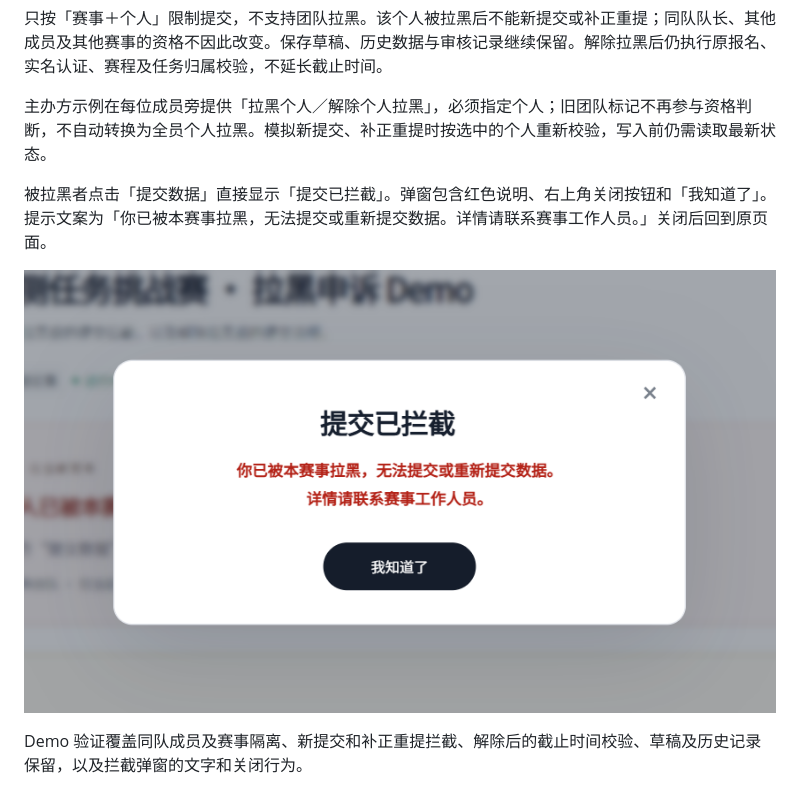
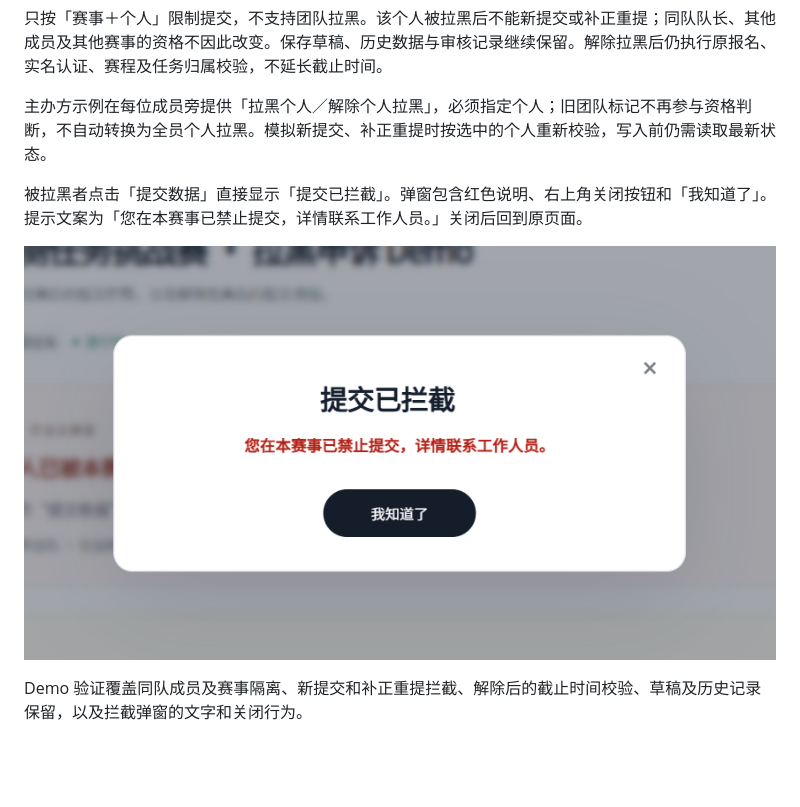
Before and after one commit to rongyinger/benchsquare, a Markdown page: docs/submission-block/README.md, the part around the change. GitHub-like rendering; pictures changed too: docs/submission-block/personal-block-dialog.png; blank space fills up the shorter version.

Commit message:
Update submission block warning copy

```diff
--- a/docs/submission-block/README.md
+++ b/docs/submission-block/README.md
@@ -8,7 +8,7 @@
 
 主办方示例在每位成员旁提供「拉黑个人／解除个人拉黑」，必须指定个人；旧团队标记不再参与资格判断，不自动转换为全员个人拉黑。模拟新提交、补正重提时按选中的个人重新校验，写入前仍需读取最新状态。
 
-被拉黑者点击「提交数据」直接显示「提交已拦截」。弹窗包含红色说明、右上角关闭按钮和「我知道了」。提示文案为「你已被本赛事拉黑，无法提交或重新提交数据。详情请联系赛事工作人员。」关闭后回到原页面。
+被拉黑者点击「提交数据」直接显示「提交已拦截」。弹窗包含红色说明、右上角关闭按钮和「我知道了」。提示文案为「您在本赛事已禁止提交，详情联系工作人员。」关闭后回到原页面。
 
 ![个人拉黑拦截弹窗 Demo 截图](personal-block-dialog.png)
 
```
Also changed, not shown: 5 other files.
